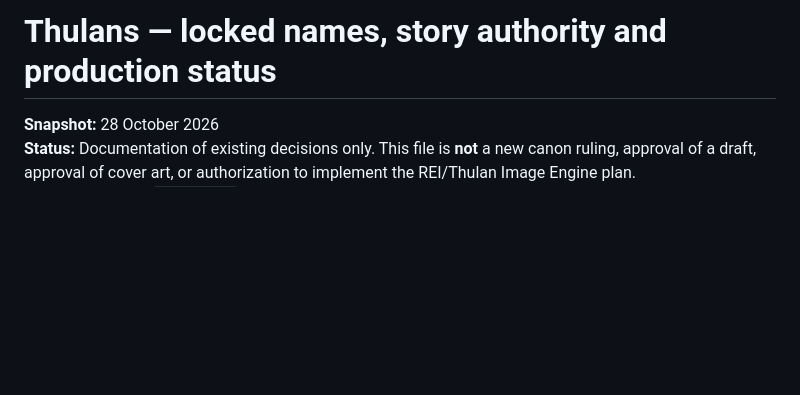
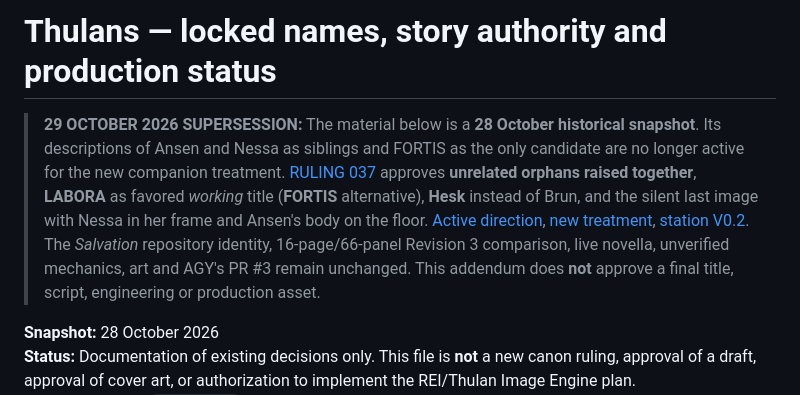
Before and after one commit to aaronmarchant96-max/thulans-production, a Markdown page: docs/THULANS_LOCKED_STATUS_2026-10-28.md, the part around the change. Rendered like a GitHub page; blank space fills up the shorter version.

Commit message:
docs(labora): mark historical status and handoff superseded by 29 Oct direction

```diff
--- a/docs/THULANS_LOCKED_STATUS_2026-10-28.md
+++ b/docs/THULANS_LOCKED_STATUS_2026-10-28.md
@@ -1,4 +1,7 @@
 # Thulans — locked names, story authority and production status
+
+> **29 OCTOBER 2026 SUPERSESSION:** The material below is a **28 October historical snapshot**. Its descriptions of Ansen and Nessa as siblings and FORTIS as the only candidate are no longer active for the new companion treatment. [RULING 037](../RULINGS.md#ruling-037-labora) approves **unrelated orphans raised together**, **LABORA** as favored *working* title (**FORTIS** alternative), **Hesk** instead of Brun, and the silent last image with Nessa in her frame and Ansen's body on the floor. [Active direction](SALVATION_STORY_DIRECTION.md), [new treatment](LABORA_STORY_TREATMENT_V01.md), [station V0.2](LABORA_TRANSFER_STATION_LAYOUT_V02.md). The *Salvation* repository identity, 16-page/66-panel Revision 3 comparison, live novella, unverified mechanics, art and AGY's PR #3 remain unchanged. This addendum does **not** approve a final title, script, engineering or production asset.
+
 
 **Snapshot:** 28 October 2026
 **Status:** Documentation of existing decisions only. This file is **not** a new canon ruling, approval of a draft, approval of cover art, or authorization to implement the REI/Thulan Image Engine plan.
```
